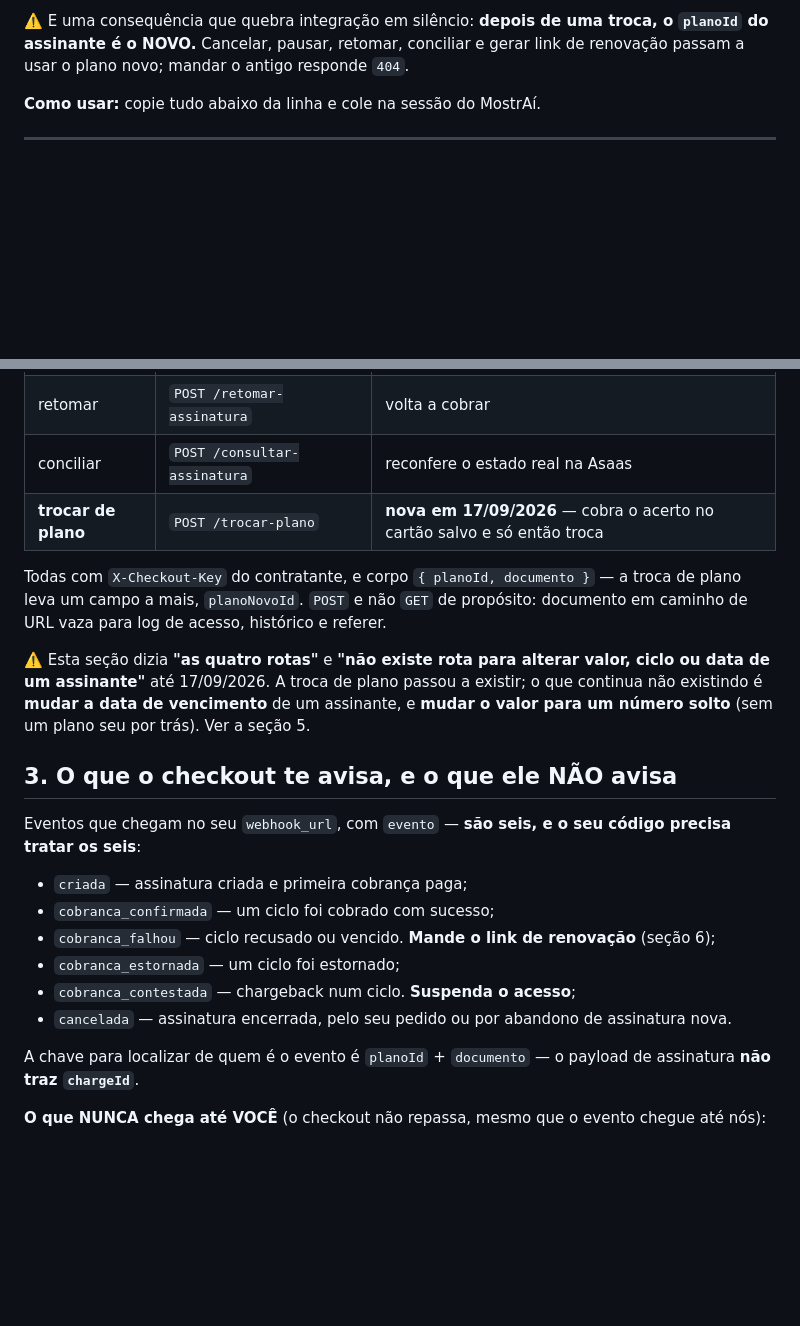
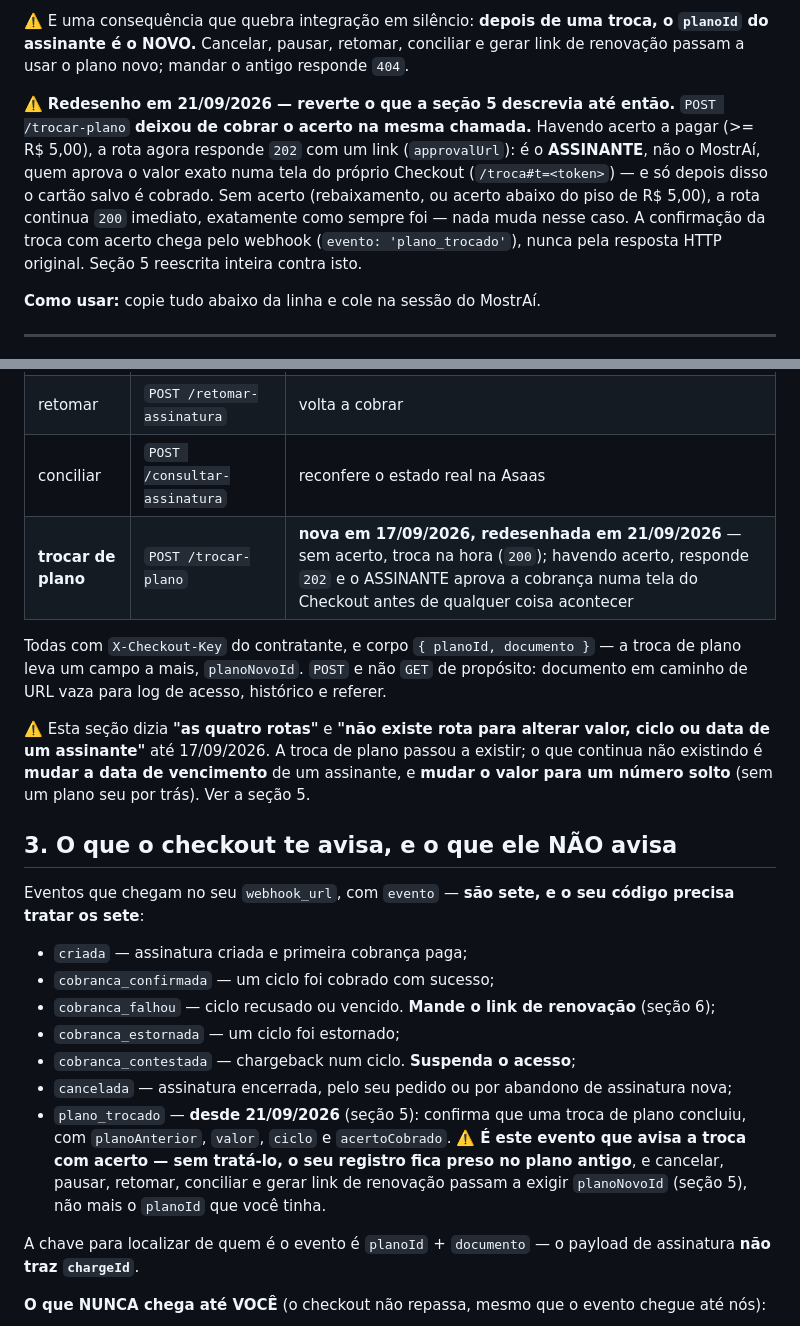
Before and after one commit to sancompany/san_checkout, a Markdown page: docs/prompt-escopo-assinatura-mostrai.md, 2 parts joined by grey strips. Rendered like a GitHub page; blank space fills up the shorter version.

```diff
--- a/docs/prompt-escopo-assinatura-mostrai.md
+++ b/docs/prompt-escopo-assinatura-mostrai.md
@@ -22,6 +22,18 @@ a única saída.
 troca, o `planoId` do assinante é o NOVO.** Cancelar, pausar, retomar,
 conciliar e gerar link de renovação passam a usar o plano novo; mandar o
 antigo responde `404`.
+
+⚠️ **Redesenho em 21/09/2026 — reverte o que a seção 5 descrevia até
+então.** `POST /trocar-plano` **deixou de cobrar o acerto na mesma
+chamada.** Havendo acerto a pagar (>= R$ 5,00), a rota agora responde
+`202` com um link (`approvalUrl`): é o **ASSINANTE**, não o MostrAí,
+quem aprova o valor exato numa tela do próprio Checkout
+(`/troca#t=<token>`) — e só depois disso o cartão salvo é cobrado.
+Sem acerto (rebaixamento, ou acerto abaixo do piso de R$ 5,00), a rota
+continua `200` imediato, exatamente como sempre foi — nada muda nesse
+caso. A confirmação da troca com acerto chega pelo webhook
+(`evento: 'plano_trocado'`), nunca pela resposta HTTP original. Seção 5
+reescrita inteira contra isto.
 
 **Como usar:** copie tudo abaixo da linha e cole na sessão do MostrAí.
 
@@ -78,7 +90,7 @@ trate como desconhecido.
 | pausar | `POST /pausar-assinatura` | para de cobrar, vínculo vivo |
 | retomar | `POST /retomar-assinatura` | volta a cobrar |
 | conciliar | `POST /consultar-assinatura` | reconfere o estado real na Asaas |
-| **trocar de plano** | `POST /trocar-plano` | **nova em 17/09/2026** — cobra o acerto no cartão salvo e só então troca |
+| **trocar de plano** | `POST /trocar-plano` | **nova em 17/09/2026, redesenhada em 21/09/2026** — sem acerto, troca na hora (`200`); havendo acerto, responde `202` e o ASSINANTE aprova a cobrança numa tela do Checkout antes de qualquer coisa acontecer |
 
 Todas com `X-Checkout-Key` do contratante, e corpo
 `{ planoId, documento }` — a troca de plano leva um campo a mais,
@@ -93,8 +105,8 @@ solto** (sem um plano seu por trás). Ver a seção 5.
 
 ## 3. O que o checkout te avisa, e o que ele NÃO avisa
 
-Eventos que chegam no seu `webhook_url`, com `evento` — **são seis, e o
-seu código precisa tratar os seis**:
+Eventos que chegam no seu `webhook_url`, com `evento` — **são sete, e o
+seu código precisa tratar os sete**:
 
 - `criada` — assinatura criada e primeira cobrança paga;
 - `cobranca_confirmada` — um ciclo foi cobrado com sucesso;
@@ -103,7 +115,13 @@ seu código precisa tratar os seis**:
 - `cobranca_estornada` — um ciclo foi estornado;
 - `cobranca_contestada` — chargeback num ciclo. **Suspenda o acesso**;
 - `cancelada` — assinatura encerrada, pelo seu pedido ou por abandono de
-  assinatura nova.
+  assinatura nova;
+- `plano_trocado` — **desde 21/09/2026** (seção 5): confirma que uma
+  troca de plano concluiu, com `planoAnterior`, `valor`, `ciclo` e
+  `acertoCobrado`. ⚠️ **É este evento que avisa a troca com acerto — sem
+  tratá-lo, o seu registro fica preso no plano antigo**, e cancelar,
+  pausar, retomar, conciliar e gerar link de renovação passam a exigir
+  `planoNovoId` (seção 5), não mais o `planoId` que você tinha.
 
 A chave para localizar de quem é o evento é `planoId` + `documento` — o
 payload de assinatura **não traz `chargeId`**.
```
Also changed, not shown: other parts of docs/prompt-escopo-assinatura-mostrai.md (+72 -19 lines).
